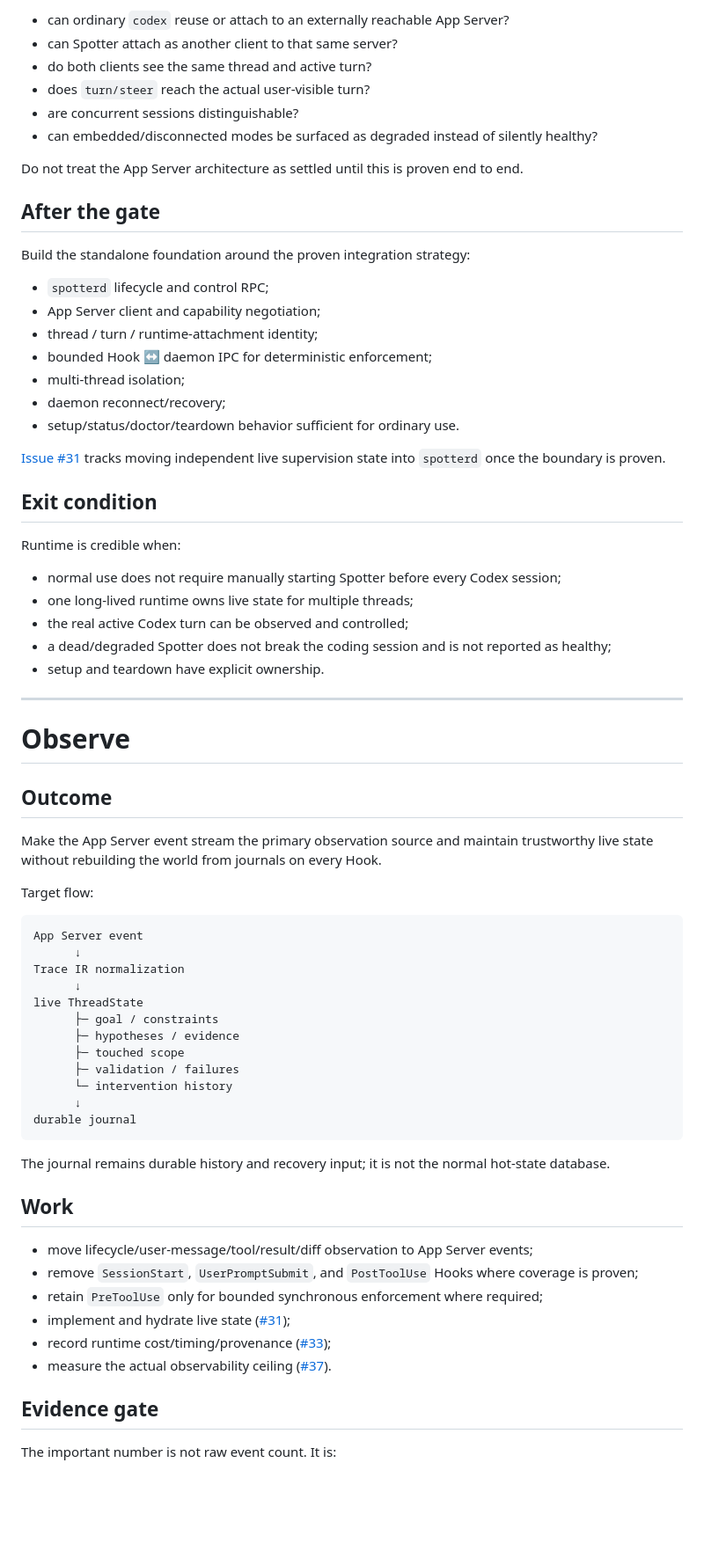
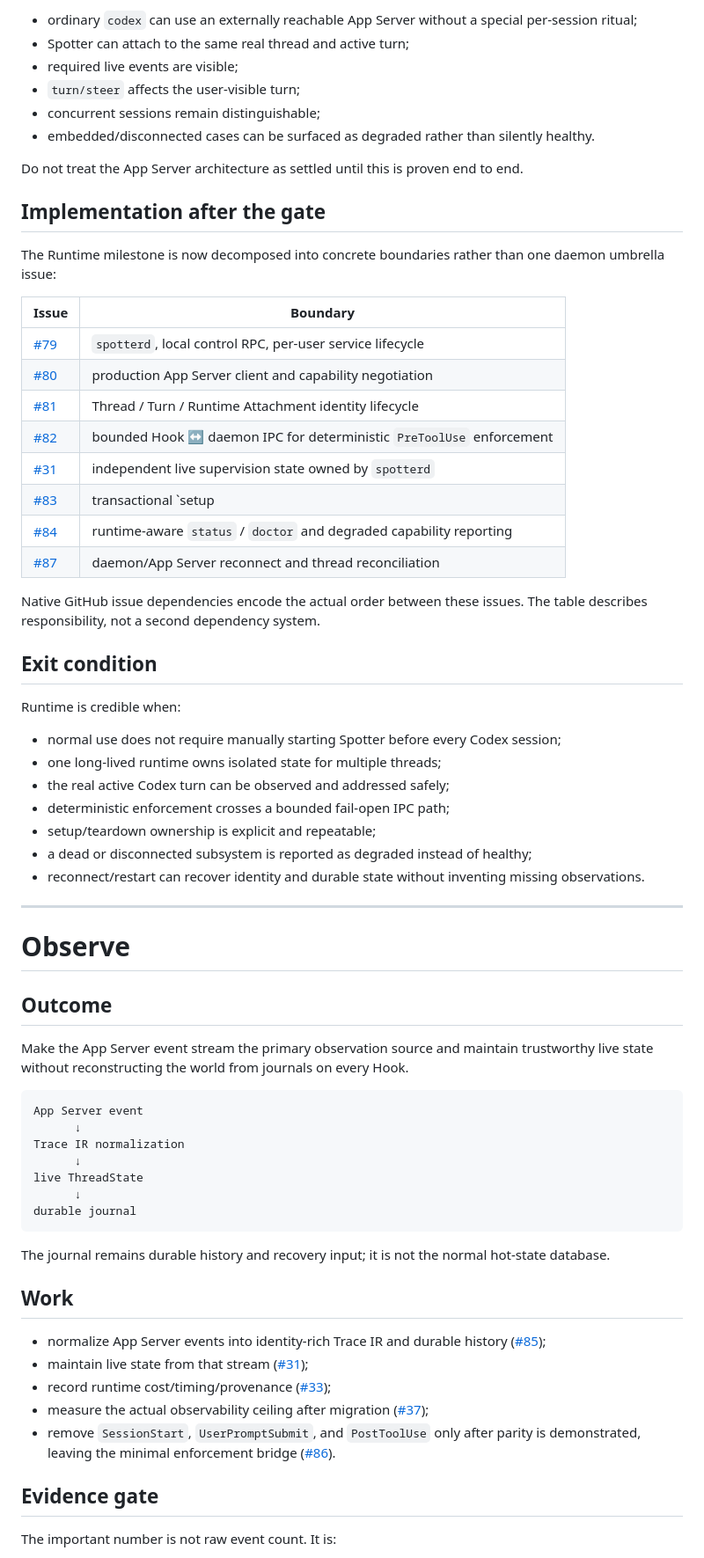
Before and after one commit to Bogyie/spotter, a Markdown page: docs/roadmap.md, the part around one of its changes. Shown at 88% size. Rendered like a GitHub page; blank space fills up the shorter version.

Commit message:
docs: link roadmap stages to concrete implementation issues

````diff
--- a/docs/roadmap.md
+++ b/docs/roadmap.md
@@ -72,36 +64,41 @@ PreToolUse Hook only where synchronous deterministic enforcement is required
 
-- can ordinary `codex` reuse or attach to an externally reachable App Server?
-- can Spotter attach as another client to that same server?
-- do both clients see the same thread and active turn?
-- does `turn/steer` reach the actual user-visible turn?
-- are concurrent sessions distinguishable?
-- can embedded/disconnected modes be surfaced as degraded instead of silently healthy?
+- ordinary `codex` can use an externally reachable App Server without a special per-session ritual;
+- Spotter can attach to the same real thread and active turn;
+- required live events are visible;
+- `turn/steer` affects the user-visible turn;
+- concurrent sessions remain distinguishable;
+- embedded/disconnected cases can be surfaced as degraded rather than silently healthy.
 
 Do not treat the App Server architecture as settled until this is proven end to end.
 
-## After the gate
+## Implementation after the gate
 
-Build the standalone foundation around the proven integration strategy:
+The Runtime milestone is now decomposed into concrete boundaries rather than one daemon umbrella issue:
 
-- `spotterd` lifecycle and control RPC;
-- App Server client and capability negotiation;
-- thread / turn / runtime-attachment identity;
-- bounded Hook ↔ daemon IPC for deterministic enforcement;
-- multi-thread isolation;
-- daemon reconnect/recovery;
-- setup/status/doctor/teardown behavior sufficient for ordinary use.
+| Issue | Boundary |
+| --- | --- |
+| [#79](https://github.com/spotter-agent/spotter/issues/79) | `spotterd`, local control RPC, per-user service lifecycle |
+| [#80](https://github.com/spotter-agent/spotter/issues/80) | production App Server client and capability negotiation |
+| [#81](https://github.com/spotter-agent/spotter/issues/81) | Thread / Turn / Runtime Attachment identity lifecycle |
+| [#82](https://github.com/spotter-agent/spotter/issues/82) | bounded Hook ↔ daemon IPC for deterministic `PreToolUse` enforcement |
+| [#31](https://github.com/spotter-agent/spotter/issues/31) | independent live supervision state owned by `spotterd` |
+| [#83](https://github.com/spotter-agent/spotter/issues/83) | transactional `setup|teardown codex`, Integration Manifest, legacy migration |
+| [#84](https://github.com/spotter-agent/spotter/issues/84) | runtime-aware `status` / `doctor` and degraded capability reporting |
+| [#87](https://github.com/spotter-agent/spotter/issues/87) | daemon/App Server reconnect and thread reconciliation |
 
-[Issue #31](https://github.com/spotter-agent/spotter/issues/31) tracks moving independent live supervision state into `spotterd` once the boundary is proven.
+Native GitHub issue dependencies encode the actual order between these issues. The table describes responsibility, not a second dependency system.
 
 ## Exit condition
 
 Runtime is credible when:
 
 - normal use does not require manually starting Spotter before every Codex session;
-- one long-lived runtime owns live state for multiple threads;
-- the real active Codex turn can be observed and controlled;
-- a dead/degraded Spotter does not break the coding session and is not reported as healthy;
-- setup and teardown have explicit ownership.
+- one long-lived runtime owns isolated state for multiple threads;
+- the real active Codex turn can be observed and addressed safely;
+- deterministic enforcement crosses a bounded fail-open IPC path;
+- setup/teardown ownership is explicit and repeatable;
+- a dead or disconnected subsystem is reported as degraded instead of healthy;
+- reconnect/restart can recover identity and durable state without inventing missing observations.
 
 ---
 
@@ -109,9 +106,7 @@ Runtime is credible when:
 
 ## Outcome
 
-Make the App Server event stream the primary observation source and maintain trustworthy live state without rebuilding the world from journals on every Hook.
-
-Target flow:
+Make the App Server event stream the primary observation source and maintain trustworthy live state without reconstructing the world from journals on every Hook.
 
 ```text
 App Server event
@@ -119,11 +114,6 @@ App Server event
 Trace IR normalization
       ↓
 live ThreadState
-      ├─ goal / constraints
-      ├─ hypotheses / evidence
-      ├─ touched scope
-      ├─ validation / failures
-      └─ intervention history
       ↓
 durable journal
 ```
@@ -132,12 +122,11 @@ The journal remains durable history and recovery input; it is not the normal hot
 
 ## Work
 
-- move lifecycle/user-message/tool/result/diff observation to App Server events;
-- remove `SessionStart`, `UserPromptSubmit`, and `PostToolUse` Hooks where coverage is proven;
-- retain `PreToolUse` only for bounded synchronous enforcement where required;
-- implement and hydrate live state ([#31](https://github.com/spotter-agent/spotter/issues/31));
+- normalize App Server events into identity-rich Trace IR and durable history ([#85](https://github.com/spotter-agent/spotter/issues/85));
+- maintain live state from that stream ([#31](https://github.com/spotter-agent/spotter/issues/31));
 - record runtime cost/timing/provenance ([#33](https://github.com/spotter-agent/spotter/issues/33));
-- measure the actual observability ceiling ([#37](https://github.com/spotter-agent/spotter/issues/37)).
+- measure the actual observability ceiling after migration ([#37](https://github.com/spotter-agent/spotter/issues/37));
+- remove `SessionStart`, `UserPromptSubmit`, and `PostToolUse` only after parity is demonstrated, leaving the minimal enforcement bridge ([#86](https://github.com/spotter-agent/spotter/issues/86)).
 
 ## Evidence gate
 
````
Also changed, not shown: other parts of docs/roadmap.md (+38 -81 lines).
